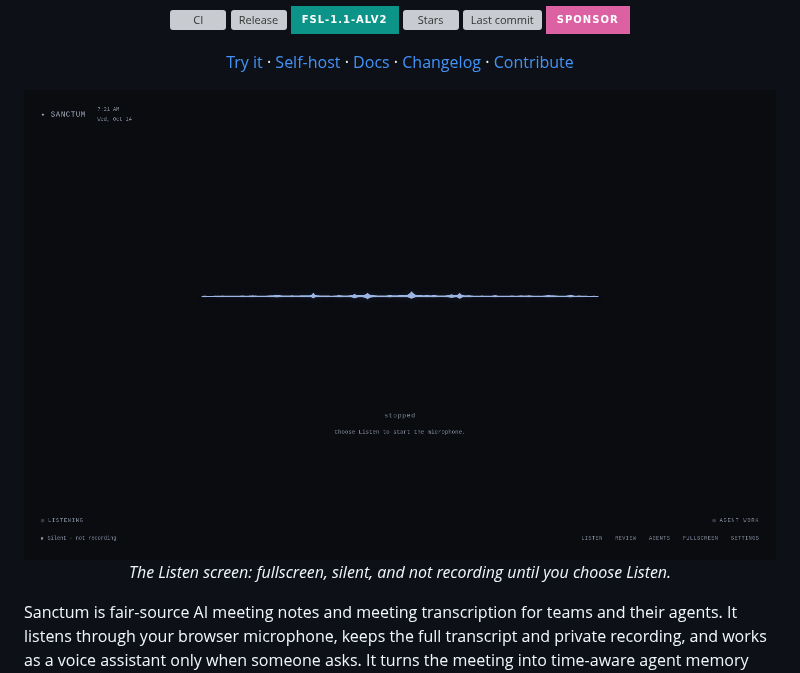
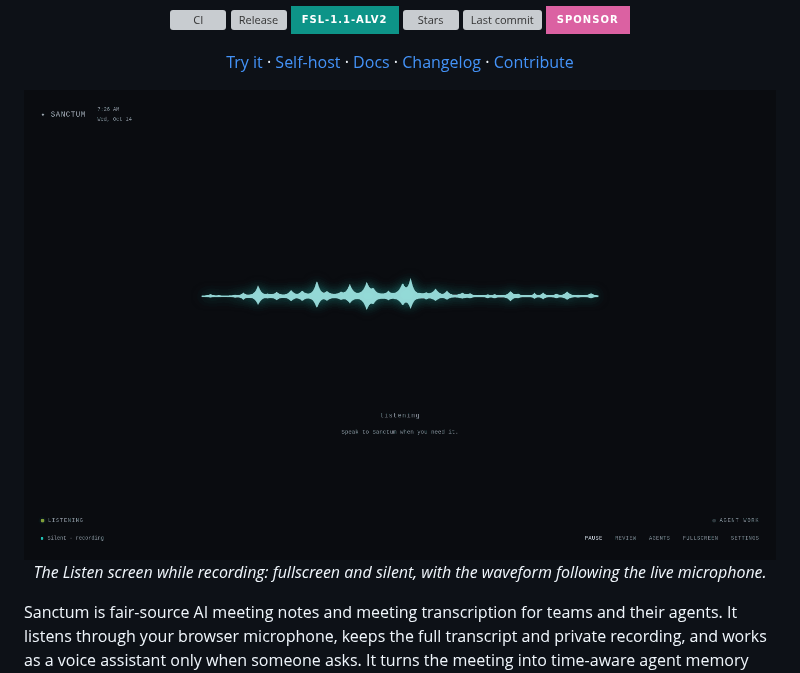
Before and after one commit to i098/sanctum, a Markdown page: README.md, the part around one of its changes. GitHub-like rendering; pictures changed too: docs/images/listen.png; badges without logos; grey boxes are pictures that could not be loaded.

Commit message:
docs: show the recording Listen screen in README

```diff
--- a/README.md
+++ b/README.md
@@ -17,5 +17,5 @@
 
-*The Listen screen: fullscreen, silent, and not recording until you choose Listen.*
+*The Listen screen while recording: fullscreen and silent, with the waveform following the live microphone.*
 
 </div>
 
```
Also changed, not shown: other parts of README.md (+1 -1 lines), docs/images/social-preview.png.
